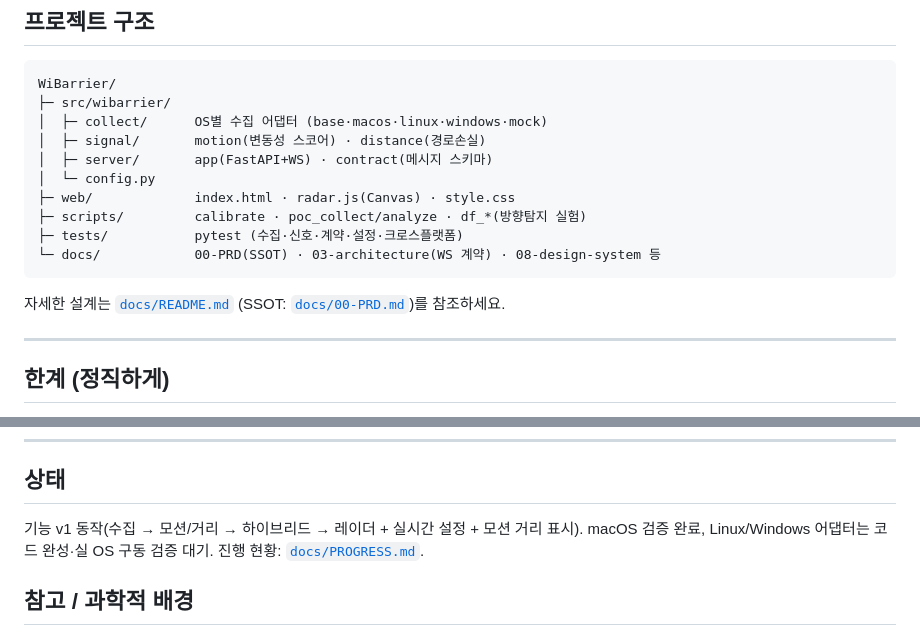
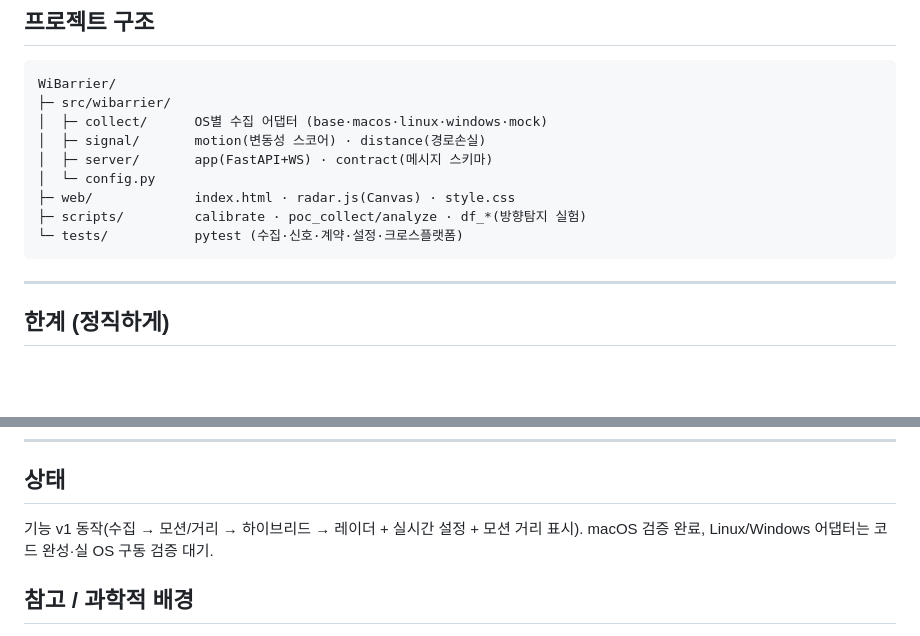
Before and after one commit to BSY3510/WiBarrier, a Markdown page: README.md, 2 parts joined by grey strips. GitHub-like rendering; blank space fills up the shorter version.

````diff
--- a/README.md
+++ b/README.md
@@ -178,11 +178,8 @@ WiBarrier/
 │  └─ config.py
 ├─ web/             index.html · radar.js(Canvas) · style.css
 ├─ scripts/         calibrate · poc_collect/analyze · df_*(방향탐지 실험)
-├─ tests/           pytest (수집·신호·계약·설정·크로스플랫폼)
-└─ docs/            00-PRD(SSOT) · 03-architecture(WS 계약) · 08-design-system 등
+└─ tests/           pytest (수집·신호·계약·설정·크로스플랫폼)
 ```
-
-자세한 설계는 [`docs/README.md`](./docs/README.md) (SSOT: [`docs/00-PRD.md`](./docs/00-PRD.md))를 참조하세요.
 
 ---
 
@@ -209,7 +206,7 @@ node --check web/radar.js
 
 ## 상태
 
-기능 v1 동작(수집 → 모션/거리 → 하이브리드 → 레이더 + 실시간 설정 + 모션 거리 표시). macOS 검증 완료, Linux/Windows 어댑터는 코드 완성·실 OS 구동 검증 대기. 진행 현황: [`docs/PROGRESS.md`](./docs/PROGRESS.md).
+기능 v1 동작(수집 → 모션/거리 → 하이브리드 → 레이더 + 실시간 설정 + 모션 거리 표시). macOS 검증 완료, Linux/Windows 어댑터는 코드 완성·실 OS 구동 검증 대기.
 
 ## 참고 / 과학적 배경
 
````
